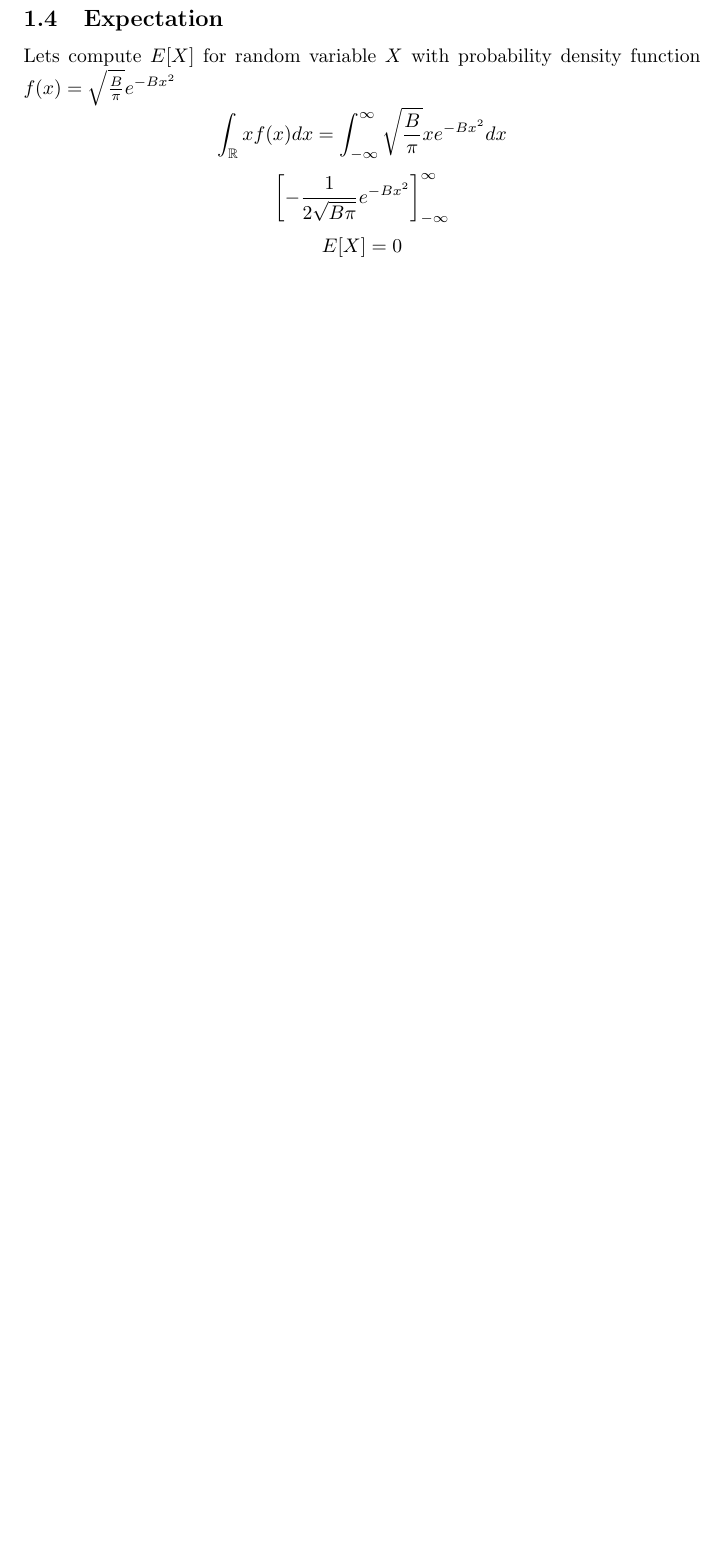
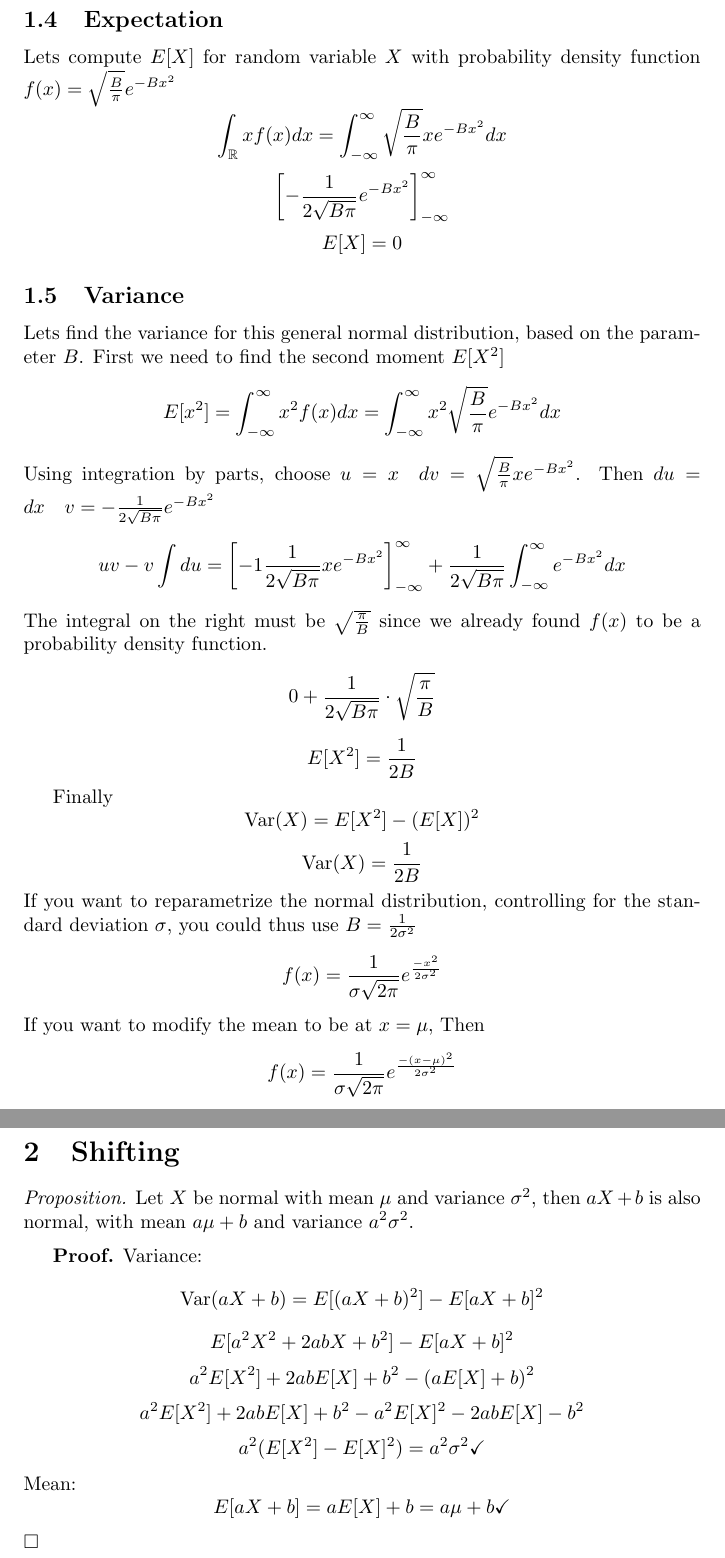
Before and after one commit to matteopaz/Math-Academy-Lecture-Notes, a LaTeX document (Unit 3/NormalDistributions.tex): part of page 3 of 3 before the commit and two parts of pages 3 and 4 of 4 after it, the two joined at a grey line, cut so that both start at the same text, the shorter picture padded with empty space. Compiled offline with pdfLaTeX.

Commit message:
Finished Normal Distributions

```diff
--- a/Unit 3/NormalDistributions.tex
+++ b/Unit 3/NormalDistributions.tex
@@ -3,6 +3,8 @@
 \author{Matteo Paz, Dylan Rupel}
 \date{December 5, 2023}
 \title{Normal Distributions}
+
+\newtheorem{shiftproof}{Shifted normal distributions}
 
 \begin{document}
 \maketitle{}
@@ -80,5 +82,41 @@ Lets compute $E[X]$ for random variable $X$ with probability density function $f
 \[\left[-\frac{1}{2\sqrt{B\pi}}e^{-Bx^2}\right]_{-\infty}^{\infty}\]
 \[E[X] = 0\]
 
+\subsection{Variance}
+
+Lets find the variance for this general normal distribution, based on the parameter $B$.
+First we need to find the second moment $E[X^2]$
+\[E[x^2] = \int_{-\infty}^\infty x^2 f(x) dx = \int_{-\infty}^\infty x^2 \sqrt{\frac{B}{\pi}}e^{-Bx^2}dx\]
+Using integration by parts, choose $u=x \quad dv = \sqrt{\frac{B}{\pi}} xe^{-Bx^2}$. Then $du = dx \quad v = -\frac{1}{2\sqrt{B\pi}}e^{-Bx^2}$
+\[uv - v\int du = \left[-1\frac{1}{2\sqrt{B\pi}}xe^{-Bx^2}\right]^\infty_{-\infty} + \frac{1}{2\sqrt{B\pi}} \int^\infty_{-\infty} e^{-Bx^2} dx\]
+The integral on the right must be $\sqrt{\frac{\pi}{B}}$ since we already found $f(x)$ to be a probability density function.
+\[ 0 + \frac{1}{2\sqrt{B\pi}}\cdot \sqrt{\frac{\pi}{B}} \]
+\[E[X^2] = \frac{1}{2B}\]
+
+Finally
+\[\text{Var}(X) = E[X^2] - (E[X])^2 \]
+\[\text{Var}(X) = \frac{1}{2B}\]
+If you want to reparametrize the normal distribution, controlling for the standard deviation $\sigma$, you could thus use $B = \frac{1}{2\sigma^2}$
+\[f(x) = \frac{1}{\sigma \sqrt{2\pi}} e^\frac{-x^2}{2\sigma^2}\]
+If you want to modify the mean to be at $x=\mu$, Then
+\[f(x) = \frac{1}{\sigma \sqrt{2\pi}} e^\frac{-(x-\mu)^2}{2\sigma^2}\]
+
+\section{Shifting}
+\emph{Proposition.}
+Let $X$ be normal with mean $\mu$ and variance $\sigma^2$, then $aX+b$ is also normal, with mean $a\mu + b$ and variance $a^2\sigma^2$.
+\vspace{0.55em}
+
+\textbf{Proof.}
+Variance:
+\[\text{Var}(aX+b) = E[(aX+b)^2] - E[aX+b]^2\]
+\[E[a^2 X^2 + 2abX + b^2] - E[aX+b]^2\]
+\[a^2 E[X^2]+ 2abE[X] + b^2 - (aE[X]+b)^2\]
+\[a^2 E[X^2]+ 2abE[X] + b^2 - a^2 E[X]^2 - 2abE[X] - b^2\]
+\[a^2 ( E[X^2] - E[X]^2 ) = a^2 \sigma^2 \checkmark \]
+Mean:
+\[E[aX+b] = aE[X]+b = a\mu + b \checkmark\]
+$\square$
+
+
 
 \end{document}
```
Also changed, not shown: Unit 3/NormalDistributions.pdf, 1 other file.
